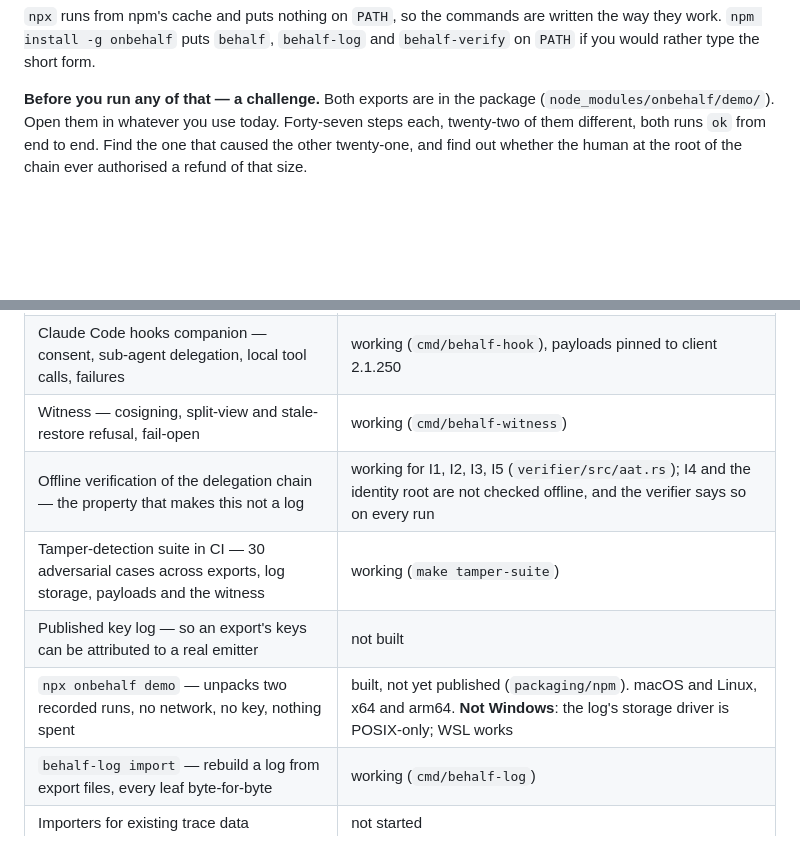
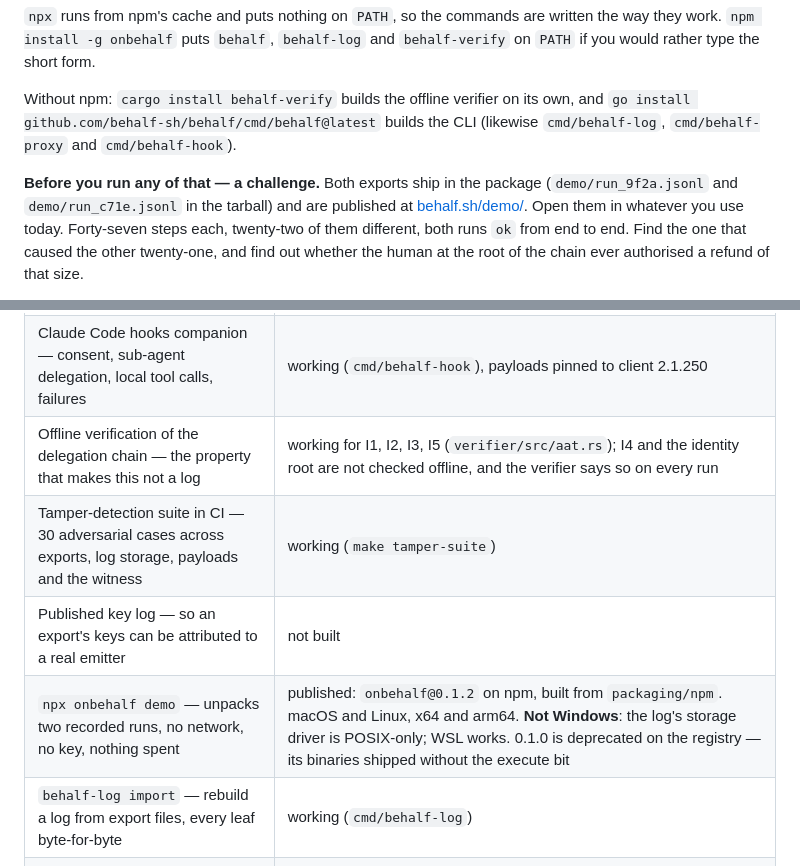
Before and after one commit to behalf-sh/behalf, a Markdown page: README.md, 2 parts joined by grey strips. Drawn GitHub-style; blank space fills up the shorter version.

```diff
--- a/README.md
+++ b/README.md
@@ -42,8 +42,13 @@ npx onbehalf why run_c71e:31             # and on whose behalf it was done
 they work. `npm install -g onbehalf` puts `behalf`, `behalf-log` and `behalf-verify` on `PATH`
 if you would rather type the short form.
 
-**Before you run any of that — a challenge.** Both exports are in the package
-(`node_modules/onbehalf/demo/`). Open them in whatever you use today. Forty-seven steps
+Without npm: `cargo install behalf-verify` builds the offline verifier on its own, and
+`go install github.com/behalf-sh/behalf/cmd/behalf@latest` builds the CLI (likewise
+`cmd/behalf-log`, `cmd/behalf-proxy` and `cmd/behalf-hook`).
+
+**Before you run any of that — a challenge.** Both exports ship in the package
+(`demo/run_9f2a.jsonl` and `demo/run_c71e.jsonl` in the tarball) and are published at
+[behalf.sh/demo/](https://behalf.sh/demo/). Open them in whatever you use today. Forty-seven steps
 each, twenty-two of them different, both runs `ok` from end to end. Find the one that
 caused the other twenty-one, and find out whether the human at the root of the chain ever
 authorised a refund of that size.
@@ -182,11 +187,10 @@ Built and covered by tests on every commit:
 | WASM browser verifier — the same crate, file mode, nothing uploaded | working (`make wasm`) |
 | `behalf export --html` — one self-contained file per run or run pair, no external requests | working (`cmd/behalf`, `internal/htmlexport`) |
 | Claude Code hooks companion — consent, sub-agent delegation, local tool calls, failures | working (`cmd/behalf-hook`), payloads pinned to client 2.1.250 |
-| Witness — cosigning, split-view and stale-restore refusal, fail-open | working (`cmd/behalf-witness`) |
 | Offline verification of the delegation chain — the property that makes this not a log | working for I1, I2, I3, I5 (`verifier/src/aat.rs`); I4 and the identity root are not checked offline, and the verifier says so on every run |
 | Tamper-detection suite in CI — 30 adversarial cases across exports, log storage, payloads and the witness | working (`make tamper-suite`) |
 | Published key log — so an export's keys can be attributed to a real emitter | not built |
-| `npx onbehalf demo` — unpacks two recorded runs, no network, no key, nothing spent | built, not yet published (`packaging/npm`). macOS and Linux, x64 and arm64. **Not Windows**: the log's storage driver is POSIX-only; WSL works |
+| `npx onbehalf demo` — unpacks two recorded runs, no network, no key, nothing spent | published: `onbehalf@0.1.2` on npm, built from `packaging/npm`. macOS and Linux, x64 and arm64. **Not Windows**: the log's storage driver is POSIX-only; WSL works. 0.1.0 is deprecated on the registry — its binaries shipped without the execute bit |
 | `behalf-log import` — rebuild a log from export files, every leaf byte-for-byte | working (`cmd/behalf-log`) |
 | Importers for existing trace data | not started |
 
```
Also changed, not shown: other parts of README.md (+19 -14 lines).
